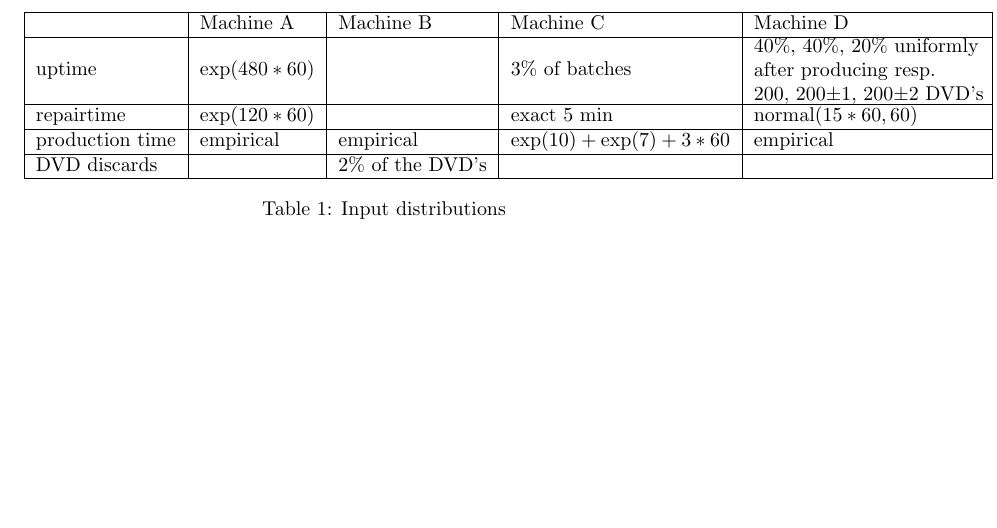
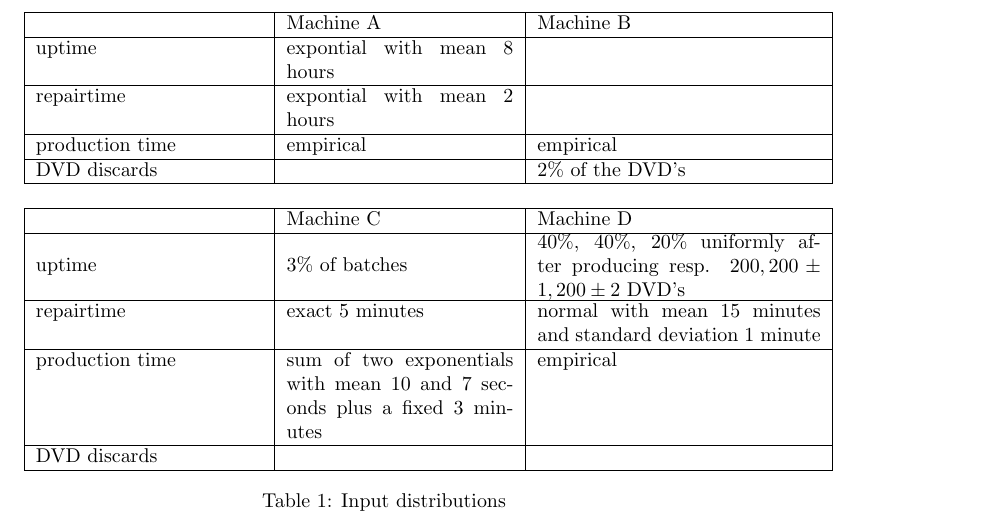
Before and after one commit to Mattias1/north-american-octo-meme, a LaTeX document (LaTeX/Chiel-and-Mattias-simulation.tex): part of page 6 of 7, cut so that both start at the same text, the shorter picture padded with empty space. Compiled offline with pdfLaTeX.

Commit message:
table fixes

```diff
--- a/LaTeX/Chiel-and-Mattias-simulation.tex
+++ b/LaTeX/Chiel-and-Mattias-simulation.tex
@@ -280,17 +280,29 @@ This way we do not have to care about catching the empirical data in a theoretic
 In table~\ref{table:input_table} we have listed the kinds of input data we have for the several machine parameters.
 
 \begin{table}[h]
-    \begin{tabular}{|l|l|l|l|p{4cm}|}
+    \begin{tabular}{|p{4cm}|p{4cm}|p{5cm}|}
     \hline
-                    & Machine A         & Machine B         & Machine C                     & Machine D \\ \hline
-    uptime          & $\exp(480*60)$    &                   & 3\% of batches                & \parbox{5cm}{40\%, 40\%, 20\% uniformly\\ after producing resp.\\ 200, 200±1, 200±2 DVD's} \\ \hline
-    repairtime      & $\exp(120*60)$    &                   & exact 5 min                   & $\mathrm{normal}(15*60, 60)$ \\ \hline
-    production time & empirical         & empirical         & $\exp(10) + \exp(7) + 3*60$   & empirical \\ \hline
-    DVD discards    &                   & 2\% of the DVD's  &                               & \\ \hline
+                    & Machine A         & Machine B         \\ \hline
+    uptime          & expontial with mean 8 hours &           \\ \hline
+    repairtime      & expontial with mean 2 hours &           \\ \hline
+    production time & empirical         & empirical         \\ \hline
+    DVD discards    &                   & 2\% of the DVD's  \\ \hline
+    \end{tabular}
+\end{table}
+
+\begin{table}[h]
+    \begin{tabular}{|p{4cm}|p{4cm}|p{5cm}|}
+    \hline
+                & Machine C                     & Machine D \\ \hline
+uptime          & 3\% of batches                & \parbox{5cm}{40\%, 40\%, 20\% uniformly after producing resp. $200, 200 \pm 1, 200 \pm 2$ DVD's} \\ \hline
+repairtime      & exact 5 minutes                   & normal with mean 15 minutes and standard deviation 1 minute \\ \hline
+production time & sum of two exponentials with mean 10 and 7 seconds plus a fixed 3 minutes   & empirical \\ \hline
+DVD discards    &                               & \\ \hline
     \end{tabular}
     \caption {Input distributions}
     \label{table:input_table}
 \end{table}
+
 
 %Machine 1:
     %uptime: exp distr 480min
```
